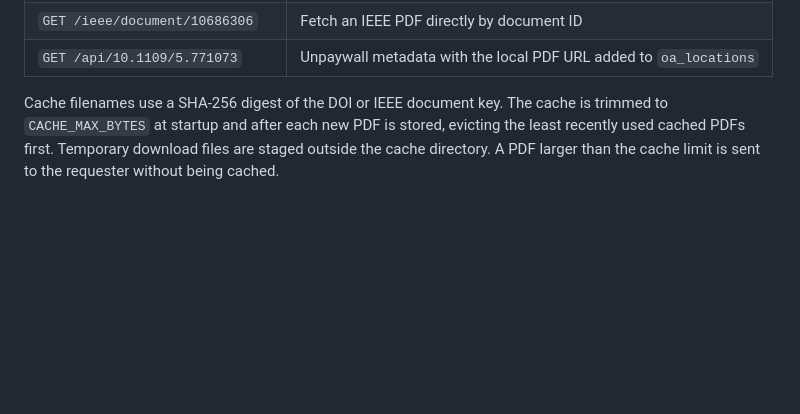
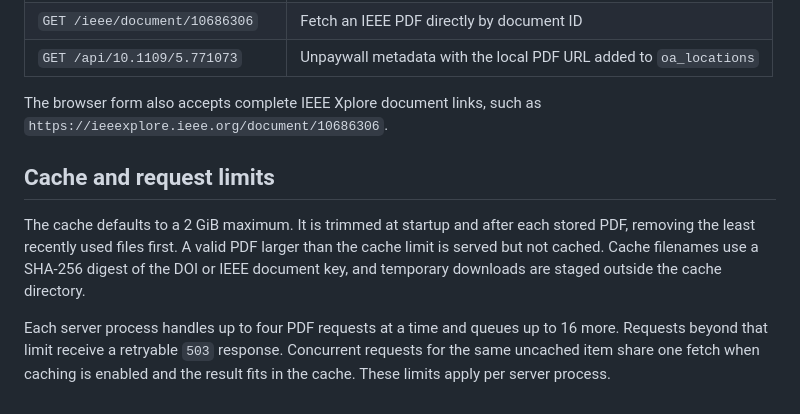
Before and after one commit to tiagovla/sciproxy, a Markdown page: README.md, the part around one of its changes. Drawn GitHub-style; blank space fills up the shorter version.

```diff
--- a/README.md
+++ b/README.md
@@ -63,8 +80,17 @@ The Unpaywall endpoint returns `503` until `UNPAYWALL_EMAIL` is configured.
 | `GET /ieee/document/10686306` | Fetch an IEEE PDF directly by document ID |
 | `GET /api/10.1109/5.771073` | Unpaywall metadata with the local PDF URL added to `oa_locations` |
 
-Cache filenames use a SHA-256 digest of the DOI or IEEE document key. The cache
-is trimmed to `CACHE_MAX_BYTES` at startup and after each new PDF is stored,
-evicting the least recently used cached PDFs first. Temporary download files
-are staged outside the cache directory. A PDF larger than the cache limit is
-sent to the requester without being cached.
+The browser form also accepts complete IEEE Xplore document links, such as
+`https://ieeexplore.ieee.org/document/10686306`.
+
+## Cache and request limits
+
+The cache defaults to a 2 GiB maximum. It is trimmed at startup and after each stored PDF, removing
+the least recently used files first. A valid PDF larger than the cache limit is served but not
+cached. Cache filenames use a SHA-256 digest of the DOI or IEEE document key, and temporary
+downloads are staged outside the cache directory.
+
+Each server process handles up to four PDF requests at a time and queues up to 16 more. Requests
+beyond that limit receive a retryable `503` response. Concurrent requests for the same uncached
+item share one fetch when caching is enabled and the result fits in the cache. These limits apply
+per server process.
```
Also changed, not shown: other parts of README.md (+58 -41 lines).
